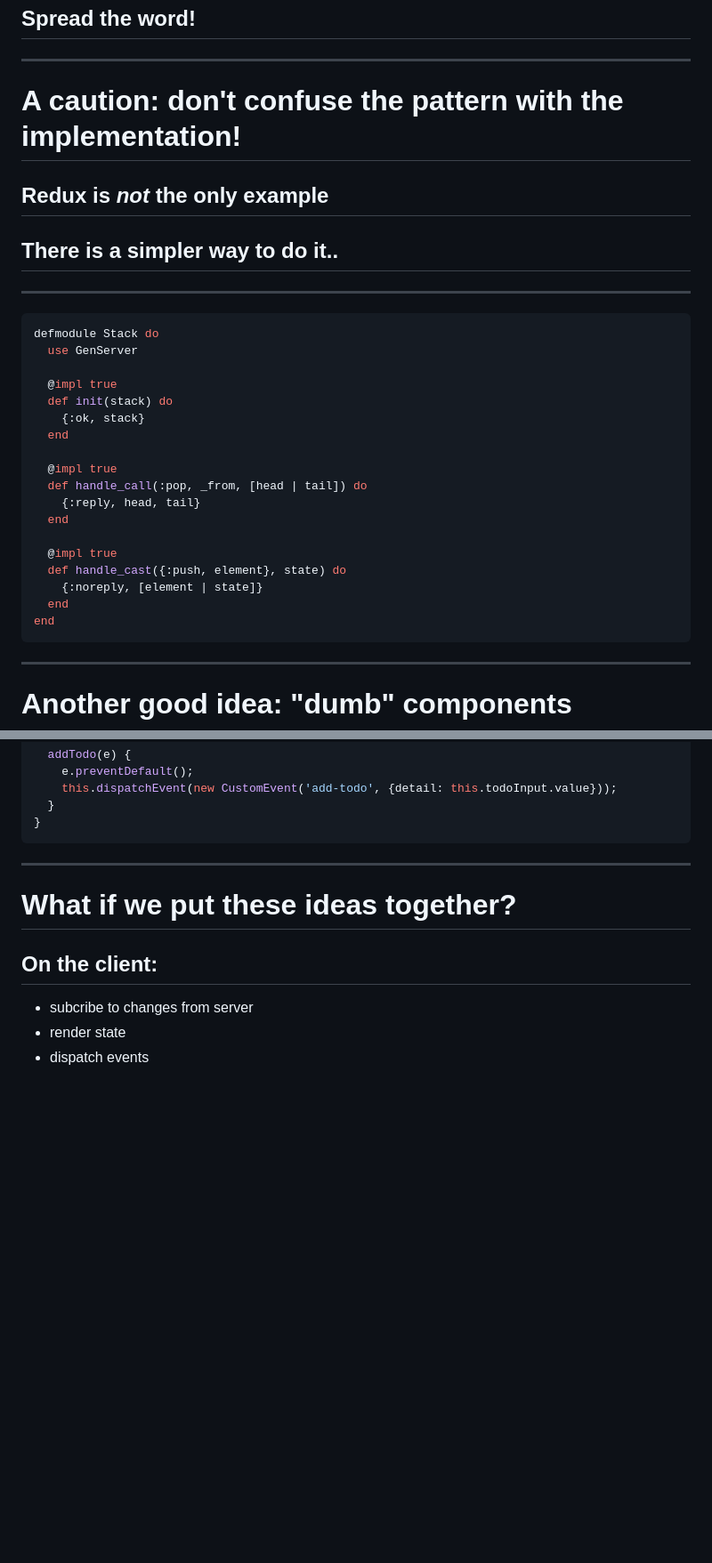
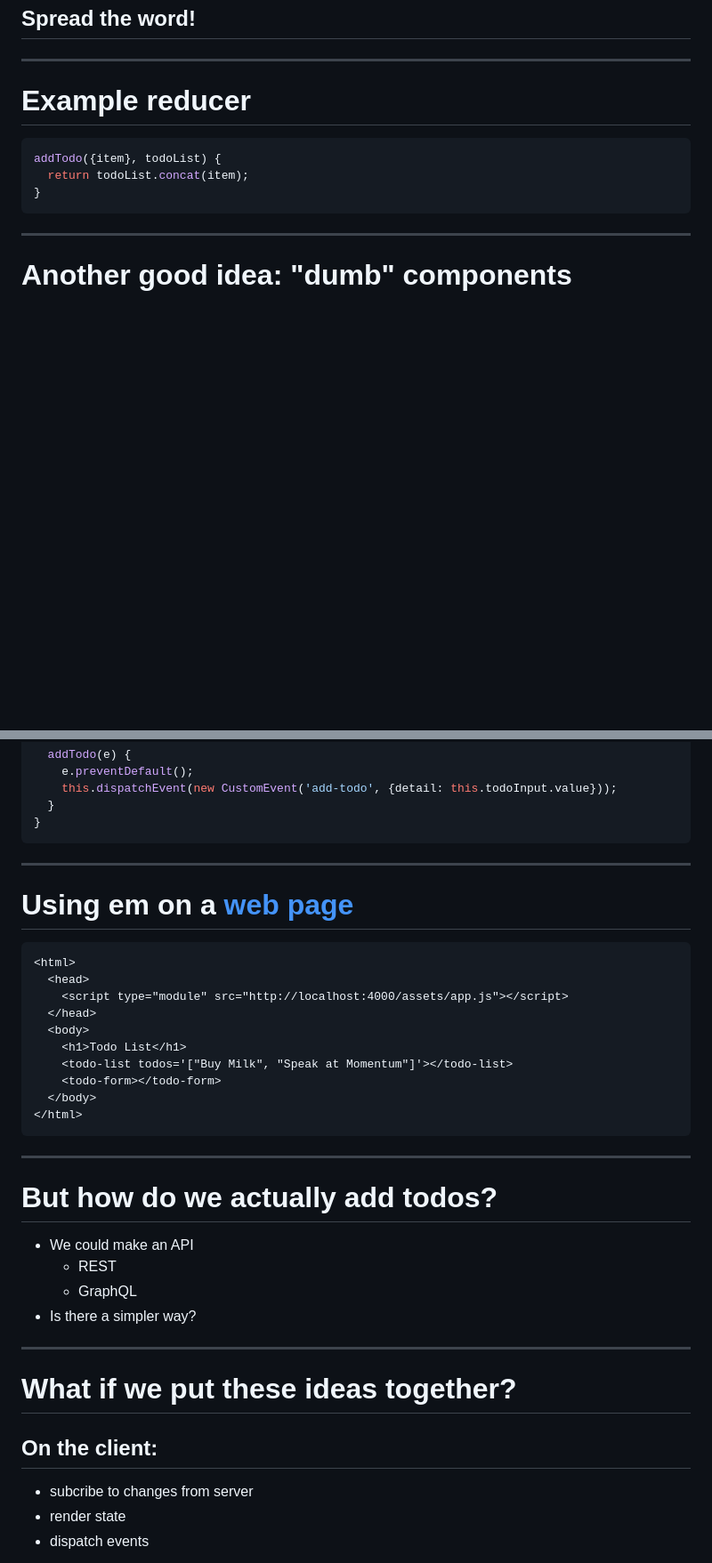
Before and after one commit to superchris/codemash-2024, a Markdown page: index.md, 2 parts joined by grey strips. Shown: that part at 89% size. GitHub-like rendering; blank space fills up the shorter version.

````diff
--- a/index.md
+++ b/index.md
@@ -196,31 +200,11 @@ Chris Nelson
 
 ---
 
-# A caution: don't confuse the pattern with the implementation!
-## Redux is *not* the only example
-## There is a simpler way to do it..
-
----
-
-```elixir
-defmodule Stack do
-  use GenServer
-
-  @impl true
-  def init(stack) do
-    {:ok, stack}
-  end
-
-  @impl true
-  def handle_call(:pop, _from, [head | tail]) do
-    {:reply, head, tail}
-  end
-
-  @impl true
-  def handle_cast({:push, element}, state) do
-    {:noreply, [element | state]}
-  end
-end
+# Example reducer
+```js
+addTodo({item}, todoList) {
+  return todoList.concat(item);
+}
 ```
 
 ---
@@ -267,6 +266,29 @@ export class TodoList extends LitElement {
   }
 }
 ```
+
+---
+# Using em on a [web page](todo-website.html)
+```html
+<html>
+  <head>
+    <script type="module" src="http://localhost:4000/assets/app.js"></script>
+  </head>
+  <body>
+    <h1>Todo List</h1>
+    <todo-list todos='["Buy Milk", "Speak at Momentum"]'></todo-list>
+    <todo-form></todo-form>
+  </body>
+</html>
+```
+---
+
+# But how do we actually add todos?
+- We could make an API
+  - REST
+  - GraphQL
+- Is there a simpler way?
+
 ---
 
 # What if we put these ideas together?
````
Also changed, not shown: other parts of index.md (+106 -41 lines), event_reducers.png (added), 3 other files.
